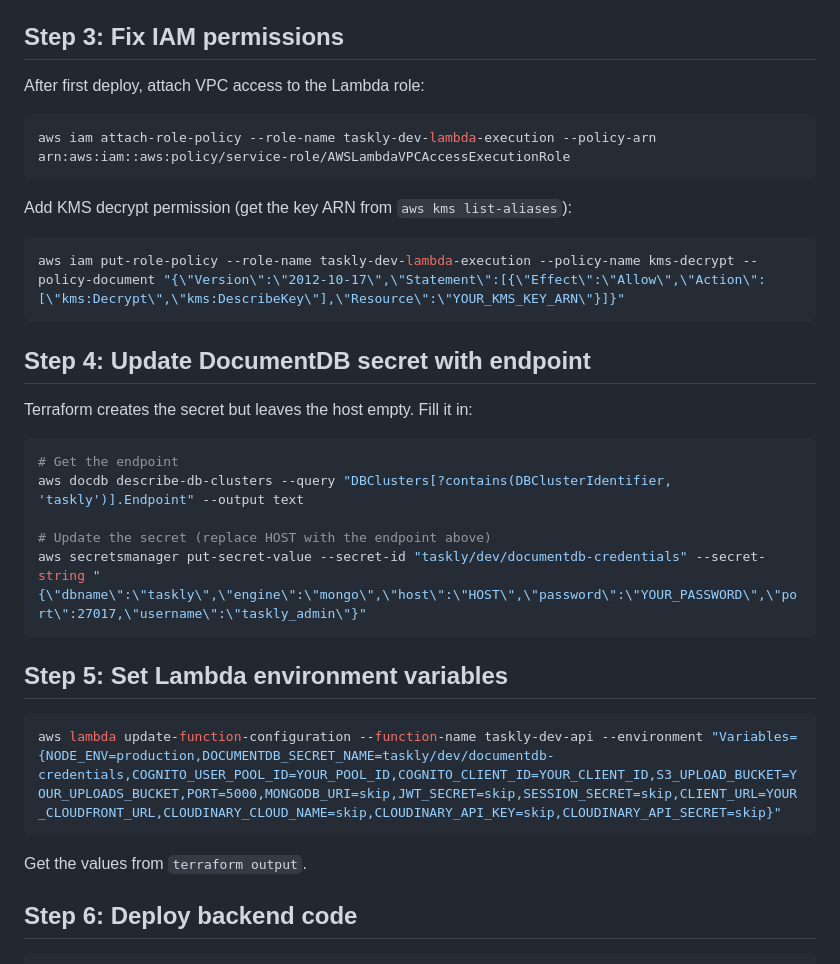
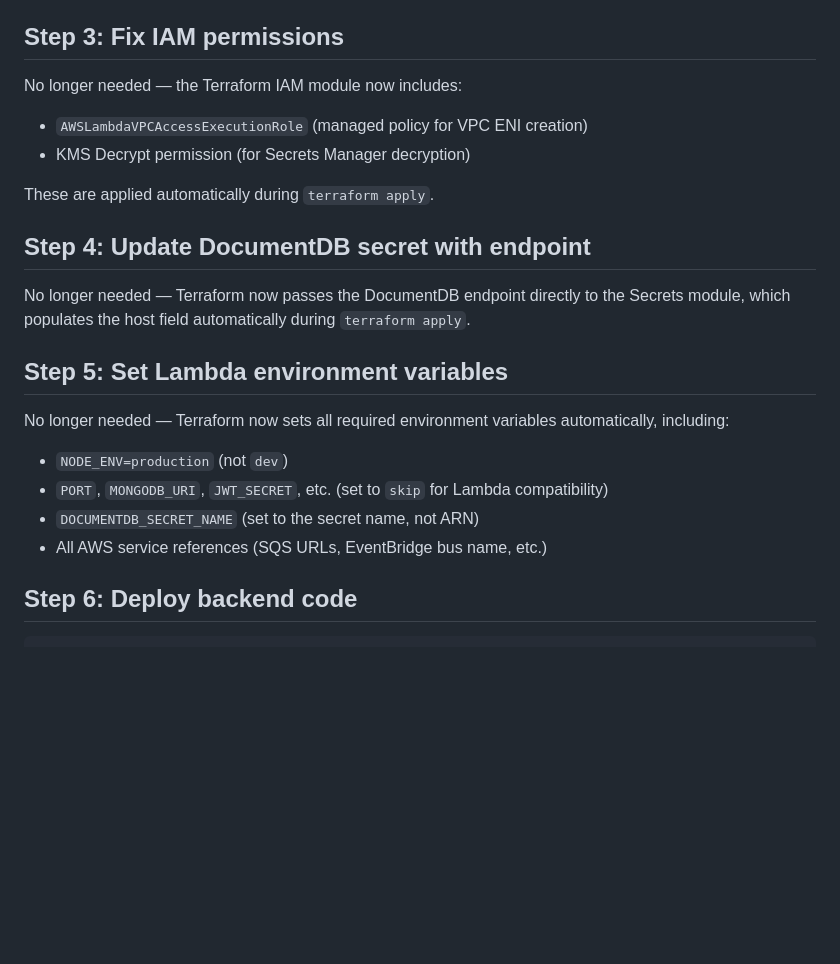
Before and after one commit to suletetes/taskly, a Markdown page: DEPLOYMENT.md, the part around the change. Rendered like a GitHub page; blank space fills up the shorter version.

Commit message:
updated deployemnt.md

````diff
--- a/DEPLOYMENT.md
+++ b/DEPLOYMENT.md
@@ -50,37 +50,23 @@ Then re-run `terraform apply`.
 
 ## Step 3: Fix IAM permissions
 
-After first deploy, attach VPC access to the Lambda role:
+No longer needed — the Terraform IAM module now includes:
+- `AWSLambdaVPCAccessExecutionRole` (managed policy for VPC ENI creation)
+- KMS Decrypt permission (for Secrets Manager decryption)
 
-```powershell
-aws iam attach-role-policy --role-name taskly-dev-lambda-execution --policy-arn arn:aws:iam::aws:policy/service-role/AWSLambdaVPCAccessExecutionRole
-```
-
-Add KMS decrypt permission (get the key ARN from `aws kms list-aliases`):
-
-```powershell
-aws iam put-role-policy --role-name taskly-dev-lambda-execution --policy-name kms-decrypt --policy-document "{\"Version\":\"2012-10-17\",\"Statement\":[{\"Effect\":\"Allow\",\"Action\":[\"kms:Decrypt\",\"kms:DescribeKey\"],\"Resource\":\"YOUR_KMS_KEY_ARN\"}]}"
-```
+These are applied automatically during `terraform apply`.
 
 ## Step 4: Update DocumentDB secret with endpoint
 
-Terraform creates the secret but leaves the host empty. Fill it in:
-
-```powershell
-# Get the endpoint
-aws docdb describe-db-clusters --query "DBClusters[?contains(DBClusterIdentifier, 'taskly')].Endpoint" --output text
-
-# Update the secret (replace HOST with the endpoint above)
-aws secretsmanager put-secret-value --secret-id "taskly/dev/documentdb-credentials" --secret-string "{\"dbname\":\"taskly\",\"engine\":\"mongo\",\"host\":\"HOST\",\"password\":\"YOUR_PASSWORD\",\"port\":27017,\"username\":\"taskly_admin\"}"
-```
+No longer needed — Terraform now passes the DocumentDB endpoint directly to the Secrets module, which populates the host field automatically during `terraform apply`.
 
 ## Step 5: Set Lambda environment variables
 
-```powershell
-aws lambda update-function-configuration --function-name taskly-dev-api --environment "Variables={NODE_ENV=production,DOCUMENTDB_SECRET_NAME=taskly/dev/documentdb-credentials,COGNITO_USER_POOL_ID=YOUR_POOL_ID,COGNITO_CLIENT_ID=YOUR_CLIENT_ID,S3_UPLOAD_BUCKET=YOUR_UPLOADS_BUCKET,PORT=5000,MONGODB_URI=skip,JWT_SECRET=skip,SESSION_SECRET=skip,CLIENT_URL=YOUR_CLOUDFRONT_URL,CLOUDINARY_CLOUD_NAME=skip,CLOUDINARY_API_KEY=skip,CLOUDINARY_API_SECRET=skip}"
-```
-
-Get the values from `terraform output`.
+No longer needed — Terraform now sets all required environment variables automatically, including:
+- `NODE_ENV=production` (not `dev`)
+- `PORT`, `MONGODB_URI`, `JWT_SECRET`, etc. (set to `skip` for Lambda compatibility)
+- `DOCUMENTDB_SECRET_NAME` (set to the secret name, not ARN)
+- All AWS service references (SQS URLs, EventBridge bus name, etc.)
 
 ## Step 6: Deploy backend code
 
````
